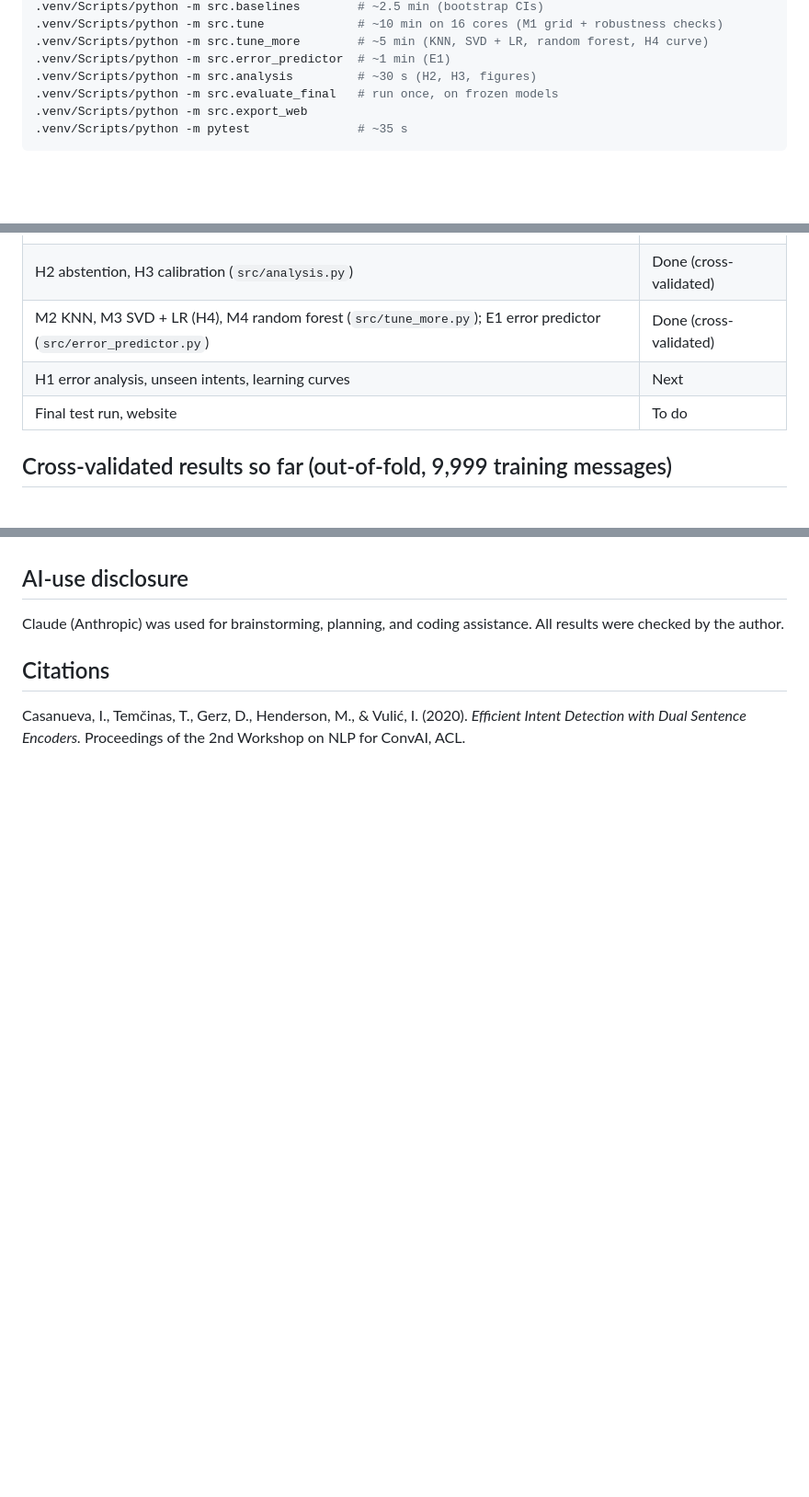
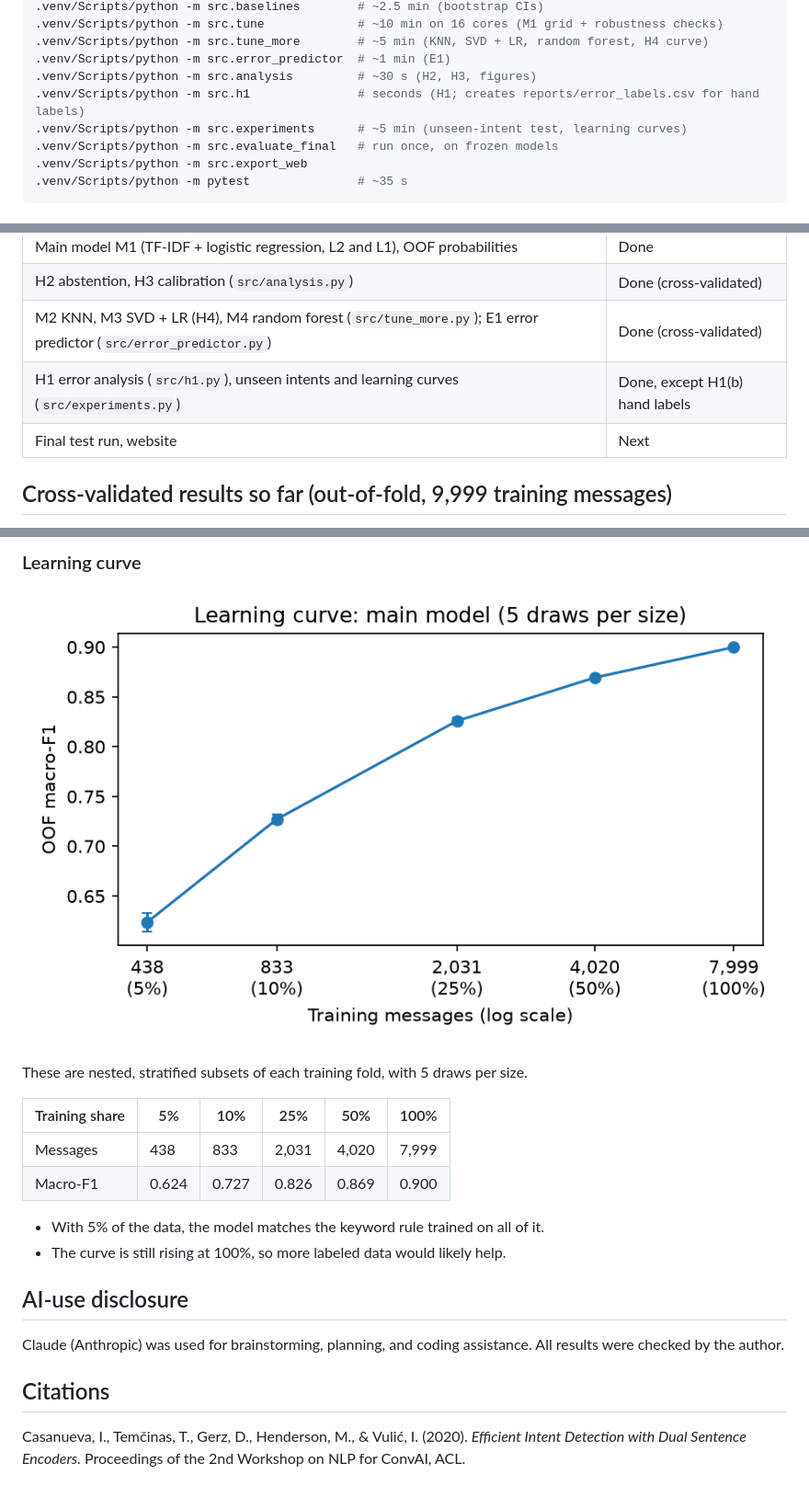
Before and after one commit to semsem1313/banking77-intent-abstention, a Markdown page: README.md, 3 parts joined by grey strips. Shown at 92% size. Rendered like a GitHub page; pictures changed too: reports/figures/learning_curve.png (added); blank space fills up the shorter version.

```diff
--- a/README.md
+++ b/README.md
@@ -42,6 +42,8 @@ python -m venv .venv
 .venv/Scripts/python -m src.tune_more        # ~5 min (KNN, SVD + LR, random forest, H4 curve)
 .venv/Scripts/python -m src.error_predictor  # ~1 min (E1)
 .venv/Scripts/python -m src.analysis         # ~30 s (H2, H3, figures)
+.venv/Scripts/python -m src.h1               # seconds (H1; creates reports/error_labels.csv for hand labels)
+.venv/Scripts/python -m src.experiments      # ~5 min (unseen-intent test, learning curves)
 .venv/Scripts/python -m src.evaluate_final   # run once, on frozen models
 .venv/Scripts/python -m src.export_web
 .venv/Scripts/python -m pytest               # ~35 s
@@ -56,8 +58,8 @@ python -m venv .venv
 | Main model M1 (TF-IDF + logistic regression, L2 and L1), OOF probabilities | Done |
 | H2 abstention, H3 calibration (`src/analysis.py`) | Done (cross-validated) |
 | M2 KNN, M3 SVD + LR (H4), M4 random forest (`src/tune_more.py`); E1 error predictor (`src/error_predictor.py`) | Done (cross-validated) |
-| H1 error analysis, unseen intents, learning curves | Next |
-| Final test run, website | To do |
+| H1 error analysis (`src/h1.py`), unseen intents and learning curves (`src/experiments.py`) | Done, except H1(b) hand labels |
+| Final test run, website | Next |
 
 ## Cross-validated results so far (out-of-fold, 9,999 training messages)
 
@@ -140,3 +174,17 @@ The thresholds are chosen on out-of-fold predictions, so these costs are slightl
+### Learning curve
+
+![Learning curve](reports/figures/learning_curve.png)
+
+These are nested, stratified subsets of each training fold, with 5 draws per size.
+
+| Training share | 5% | 10% | 25% | 50% | 100% |
+|---|---|---|---|---|---|
+| Messages | 438 | 833 | 2,031 | 4,020 | 7,999 |
+| Macro-F1 | 0.624 | 0.727 | 0.826 | 0.869 | 0.900 |
+
+- With 5% of the data, the model matches the keyword rule trained on all of it.
+- The curve is still rising at 100%, so more labeled data would likely help.
+
 ## AI-use disclosure
 
 Claude (Anthropic) was used for brainstorming, planning, and coding assistance. All results were checked by the author.
```
Also changed, not shown: other parts of README.md (+32 -0 lines), reports/figures/unseen_confidence.png (added), 8 other files.
